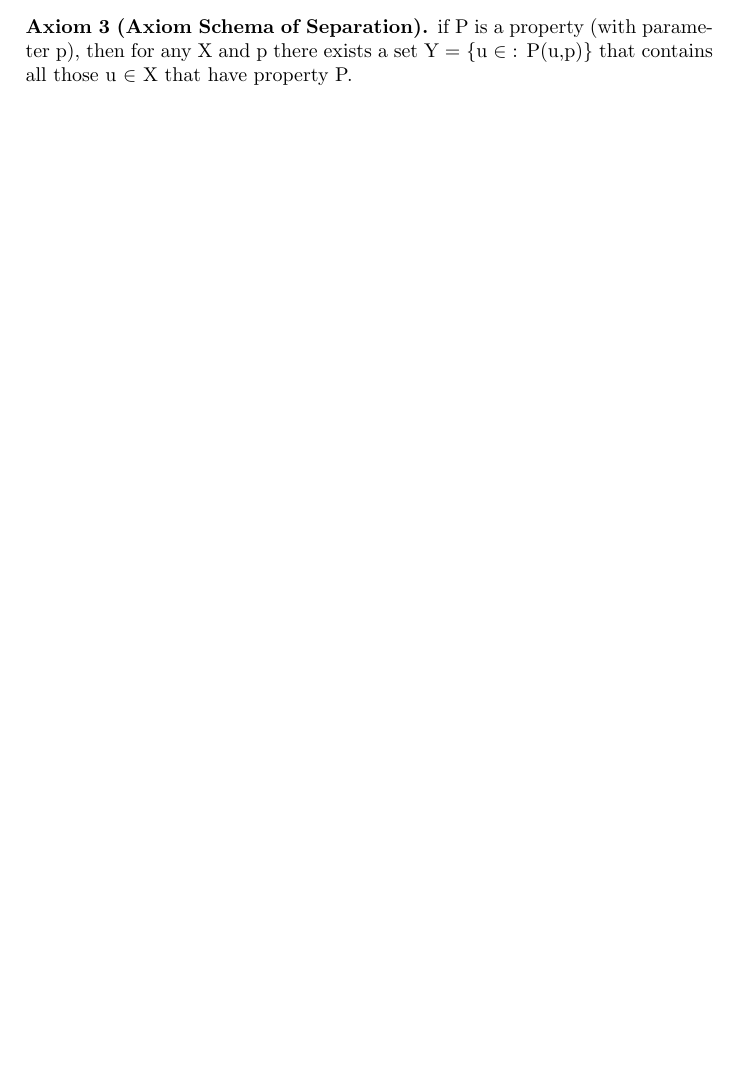
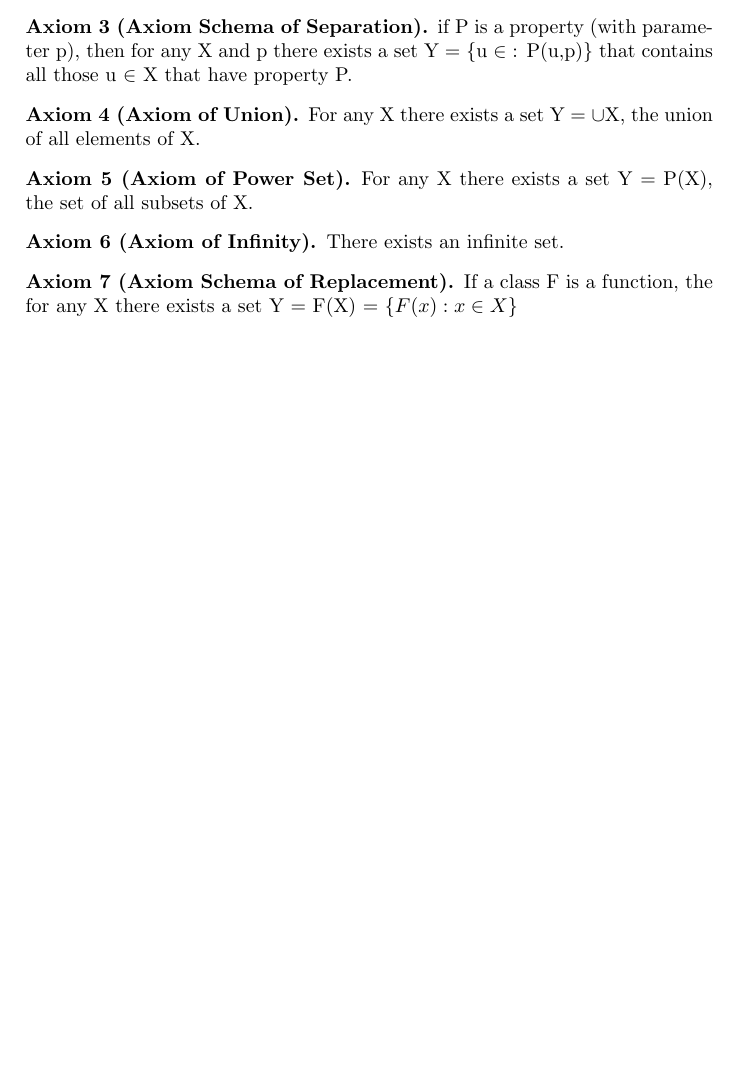
Before and after one commit to AndreyGFranca/anotacoes, a LaTeX document (Discreta/set_theory.tex): part of page 2 of 2, cut so that both start at the same text, the shorter picture padded with empty space. The pictures show the PDF file Discreta/set_theory.pdf that the author committed with the source.

Commit message:
add set theory

```diff
--- a/Discreta/set_theory.tex
+++ b/Discreta/set_theory.tex
@@ -21,4 +21,20 @@
 	if P is a property (with parameter p), then for any X and p there exists a set Y = $\lbrace$u $\in$ : P(u,p)$\rbrace$ that contains all those u $\in$ X that have property P.
 \end{axiom}
 
+\begin{axiom}{Axiom of Union}
+	For any X there exists a set Y = $\cup$X, the union of all elements of X.
+\end{axiom}
+
+\begin{axiom}{Axiom of Power Set}
+	For any X there exists a set Y = P(X), the set of all subsets of X.
+\end{axiom}
+
+\begin{axiom}{Axiom of Infinity}
+	There exists an infinite set.
+\end{axiom}
+
+\begin{axiom}{Axiom Schema of Replacement}
+	If a class F is a function, the for any X there exists a set Y = F(X) = $\lbrace F(x) : x \in X \rbrace$
+\end{axiom}
+
 \end{document}
```
Also changed, not shown: header.tex (+6 -0 lines), Algoritmos/notes_algorithms.pdf, Discreta/set_theory.pdf.
